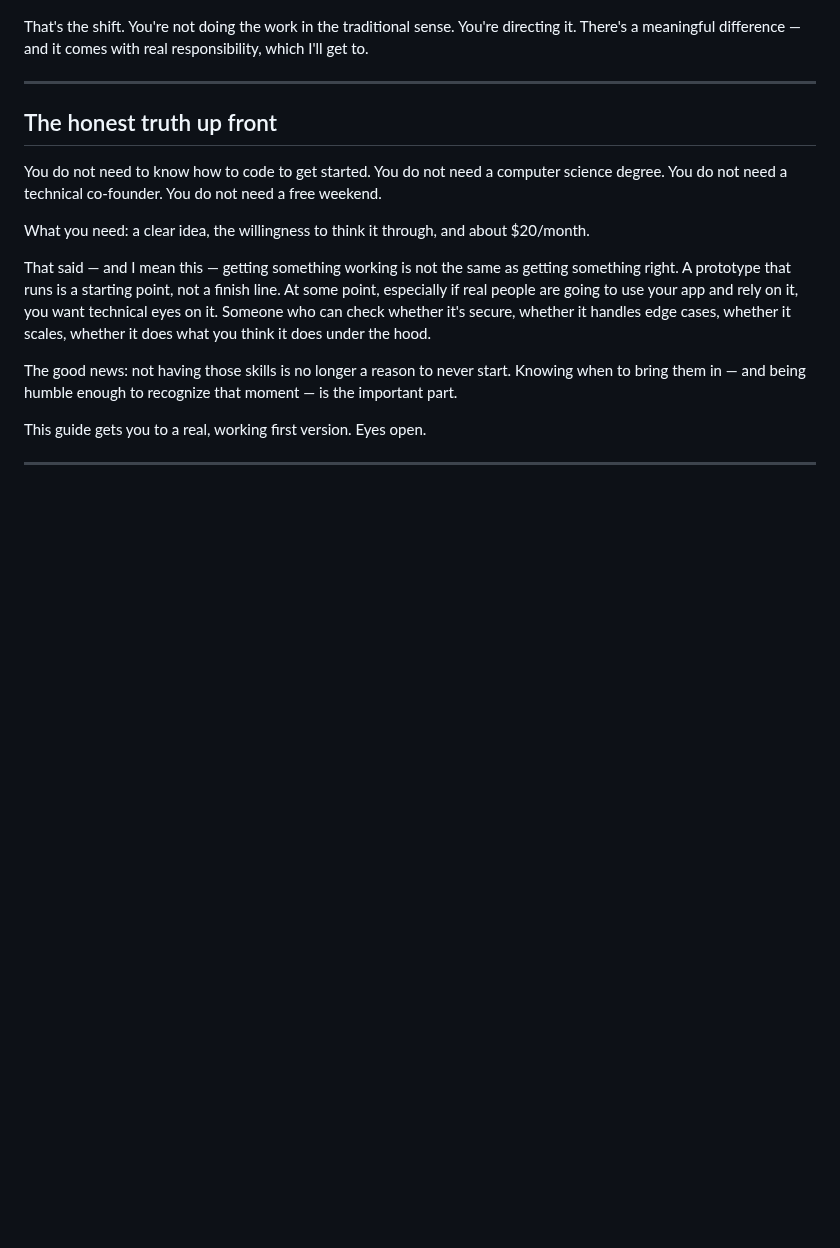
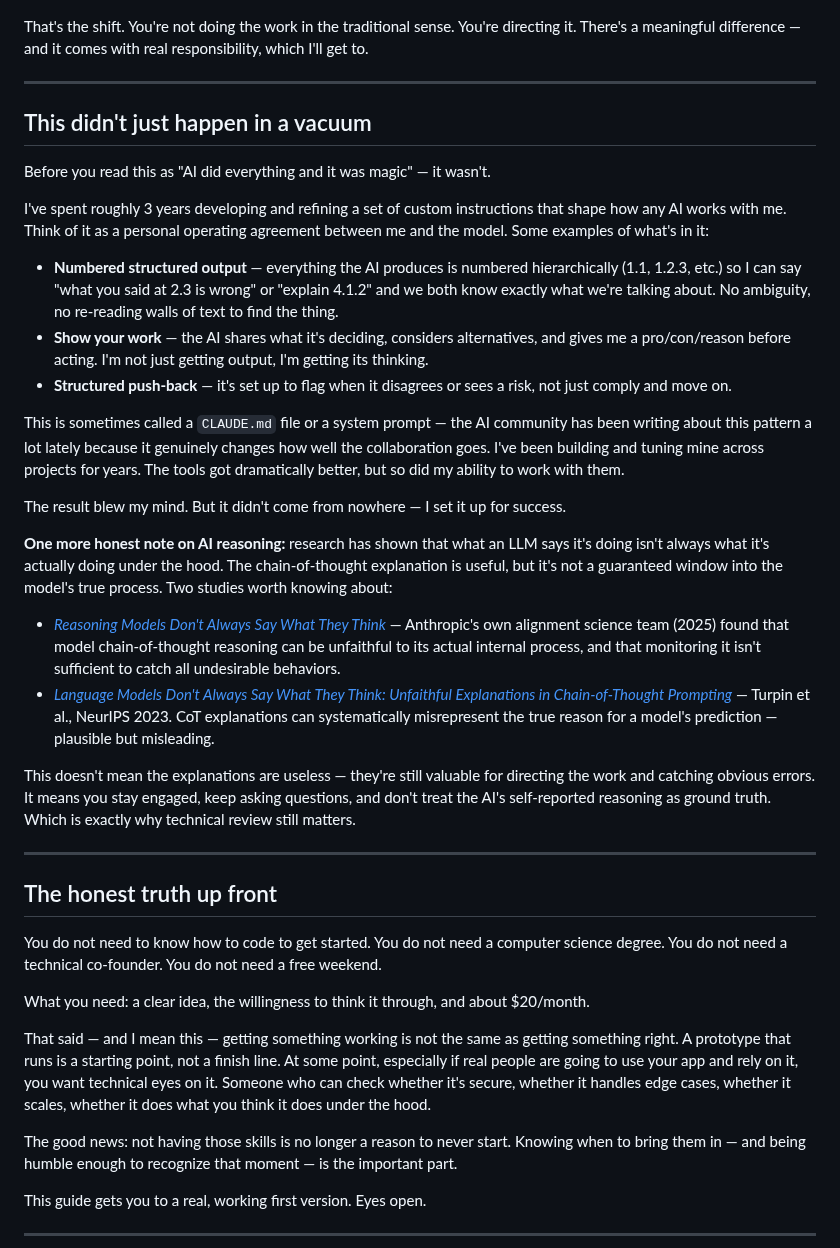
Before and after one commit to akaseahawk/VetAssist-Wilcore-IC-2026, a Markdown page: BUILD_YOUR_OWN.md, the part around the change. GitHub-like rendering; blank space fills up the shorter version.

Commit message:
docs: add custom instructions context and LLM faithfulness research — this didn't happen in a vacuum

```diff
--- a/BUILD_YOUR_OWN.md
+++ b/BUILD_YOUR_OWN.md
@@ -68,6 +68,52 @@ working through the VetAssist sprint while I was living my life:
 That's the shift. You're not doing the work in the traditional sense.
 You're directing it. There's a meaningful difference — and it comes with real
 responsibility, which I'll get to.
+
+---
+
+## This didn't just happen in a vacuum
+
+Before you read this as "AI did everything and it was magic" — it wasn't.
+
+I've spent roughly 3 years developing and refining a set of custom instructions that
+shape how any AI works with me. Think of it as a personal operating agreement between
+me and the model. Some examples of what's in it:
+
+- **Numbered structured output** — everything the AI produces is numbered hierarchically
+  (1.1, 1.2.3, etc.) so I can say "what you said at 2.3 is wrong" or "explain 4.1.2"
+  and we both know exactly what we're talking about. No ambiguity, no re-reading walls
+  of text to find the thing.
+- **Show your work** — the AI shares what it's deciding, considers alternatives, and
+  gives me a pro/con/reason before acting. I'm not just getting output, I'm getting
+  its thinking.
+- **Structured push-back** — it's set up to flag when it disagrees or sees a risk,
+  not just comply and move on.
+
+This is sometimes called a `CLAUDE.md` file or a system prompt — the AI community
+has been writing about this pattern a lot lately because it genuinely changes how
+well the collaboration goes. I've been building and tuning mine across projects for
+years. The tools got dramatically better, but so did my ability to work with them.
+
+The result blew my mind. But it didn't come from nowhere — I set it up for success.
+
+**One more honest note on AI reasoning:** research has shown that what an LLM says
+it's doing isn't always what it's actually doing under the hood. The chain-of-thought
+explanation is useful, but it's not a guaranteed window into the model's true process.
+Two studies worth knowing about:
+
+- [*Reasoning Models Don't Always Say What They Think*](https://www.anthropic.com/research/reasoning-models-dont-say-think)
+  — Anthropic's own alignment science team (2025) found that model chain-of-thought
+  reasoning can be unfaithful to its actual internal process, and that monitoring it
+  isn't sufficient to catch all undesirable behaviors.
+- [*Language Models Don't Always Say What They Think: Unfaithful Explanations in
+  Chain-of-Thought Prompting*](https://arxiv.org/abs/2305.04388) — Turpin et al.,
+  NeurIPS 2023. CoT explanations can systematically misrepresent the true reason for
+  a model's prediction — plausible but misleading.
+
+This doesn't mean the explanations are useless — they're still valuable for directing
+the work and catching obvious errors. It means you stay engaged, keep asking questions,
+and don't treat the AI's self-reported reasoning as ground truth. Which is exactly why
+technical review still matters.
 
 ---
 
```
